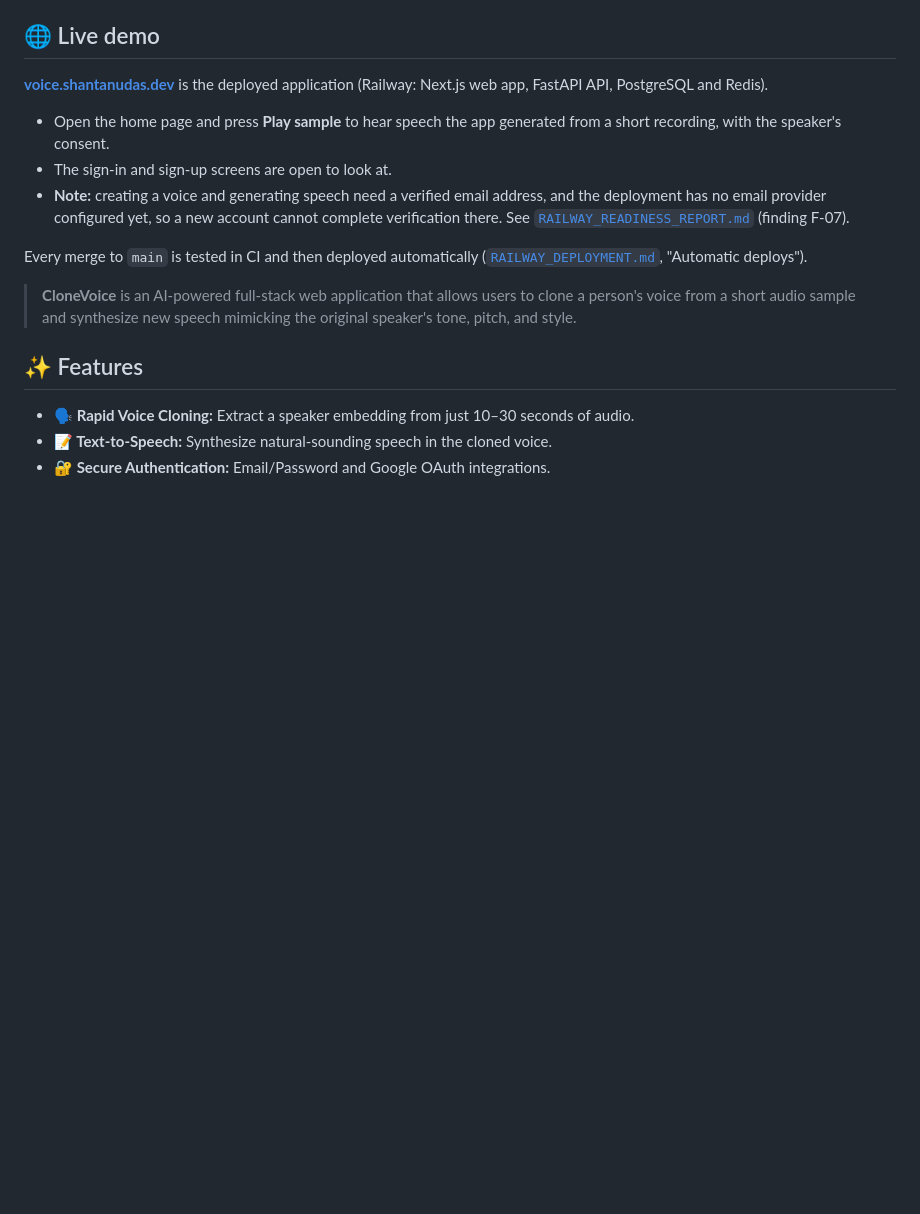
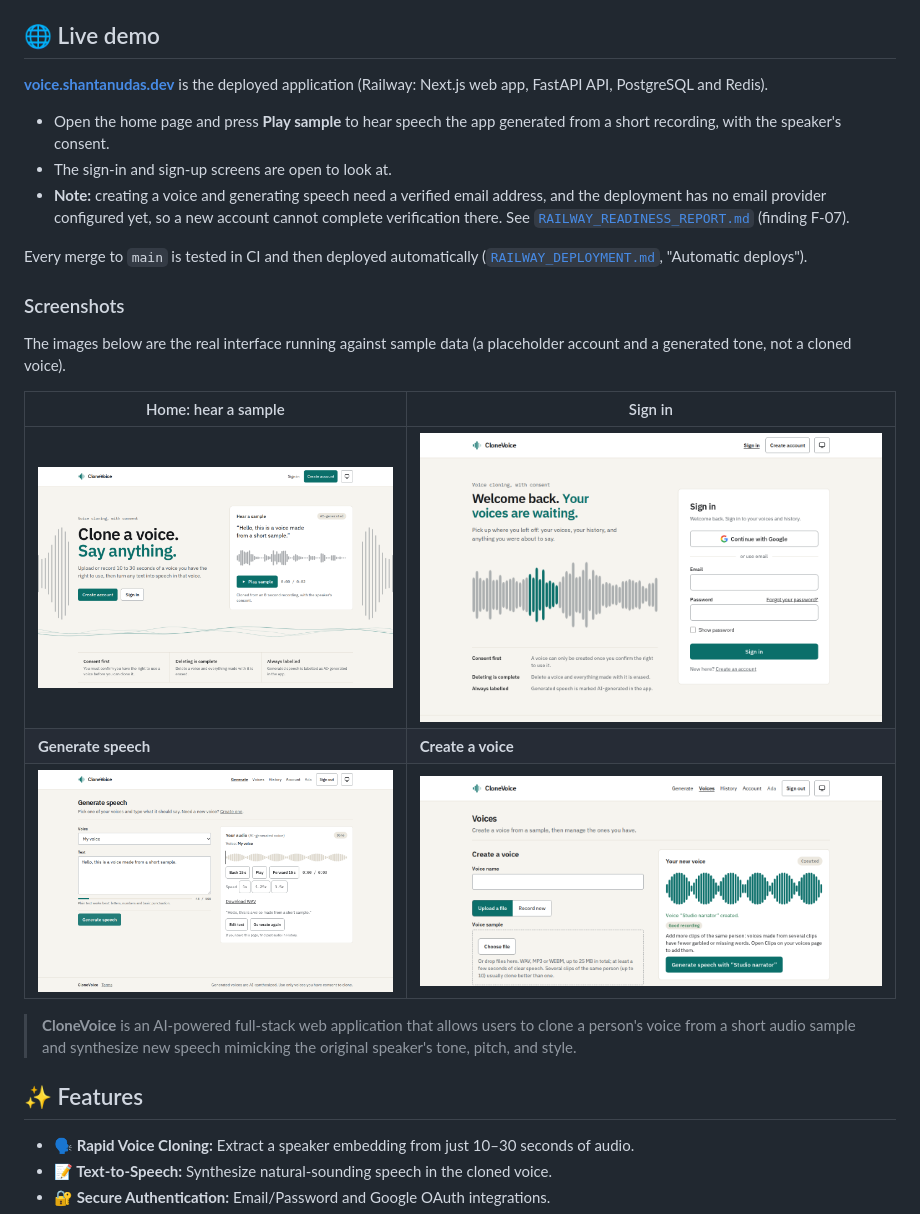
Before and after one commit to ShantanuDas15/Clone-Voice, a Markdown page: README.md, the part around the change. GitHub-like rendering; pictures changed too: docs/screenshots/generate.png (added), docs/screenshots/home.png (added), docs/screenshots/login.png (added); blank space fills up the shorter version.

Commit message:
docs: Add interface screenshots to the README

```diff
--- a/README.md
+++ b/README.md
@@ -16,6 +16,16 @@
 - **Note:** creating a voice and generating speech need a verified email address, and the deployment has no email provider configured yet, so a new account cannot complete verification there. See [`RAILWAY_READINESS_REPORT.md`](RAILWAY_READINESS_REPORT.md) (finding F-07).
 
 Every merge to `main` is tested in CI and then deployed automatically ([`RAILWAY_DEPLOYMENT.md`](RAILWAY_DEPLOYMENT.md), "Automatic deploys").
+
+### Screenshots
+
+The images below are the real interface running against sample data (a placeholder account and a generated tone, not a cloned voice).
+
+| Home: hear a sample | Sign in |
+|---|---|
+| ![Home page with a playable sample](docs/screenshots/home.png) | ![Sign-in screen with the voice panel](docs/screenshots/login.png) |
+| **Generate speech** | **Create a voice** |
+| ![Generate screen with a finished take](docs/screenshots/generate.png) | ![Voices screen after a voice is created](docs/screenshots/voices.png) |
 
 > **CloneVoice** is an AI-powered full-stack web application that allows users to clone a person's voice from a short audio sample and synthesize new speech mimicking the original speaker's tone, pitch, and style.
 
```
